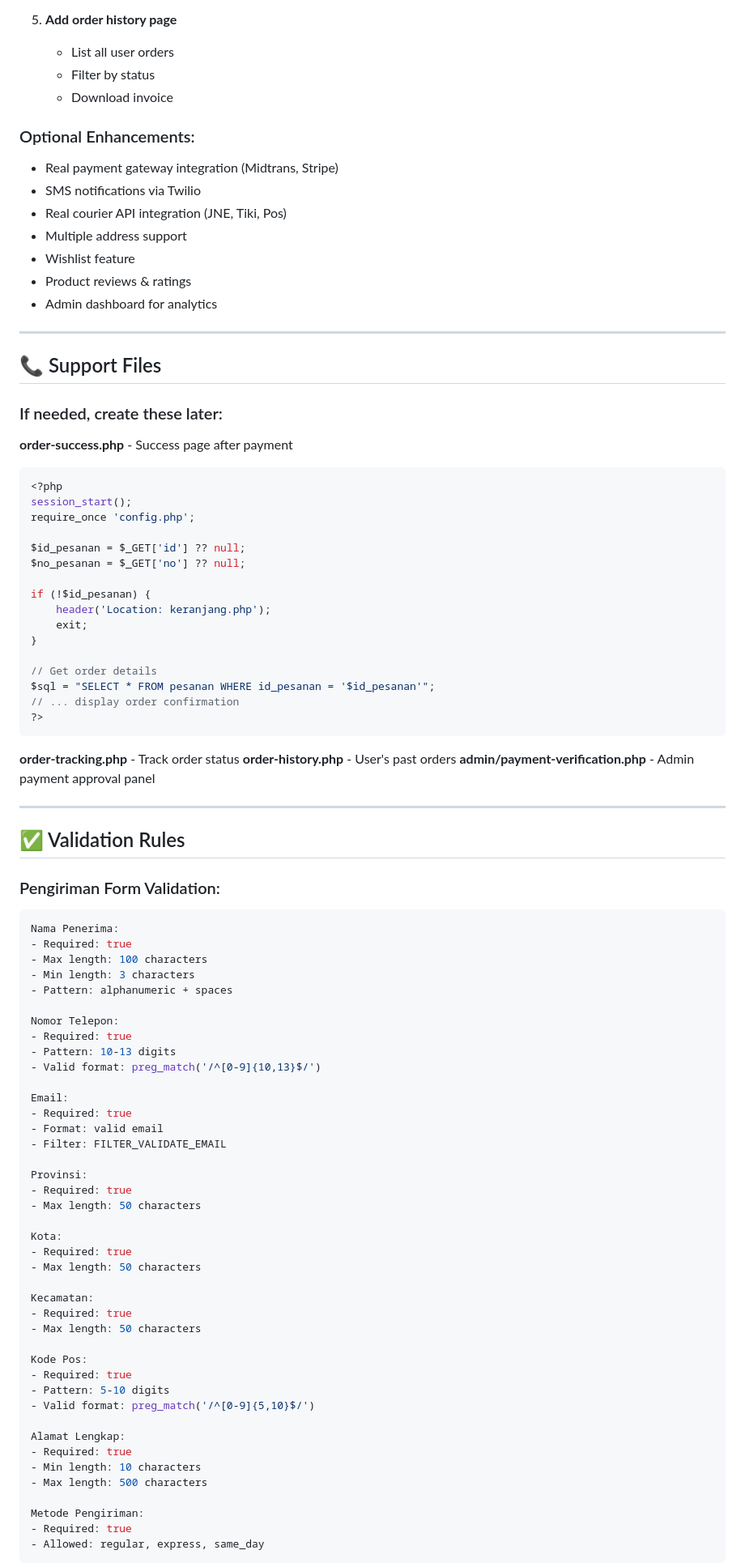
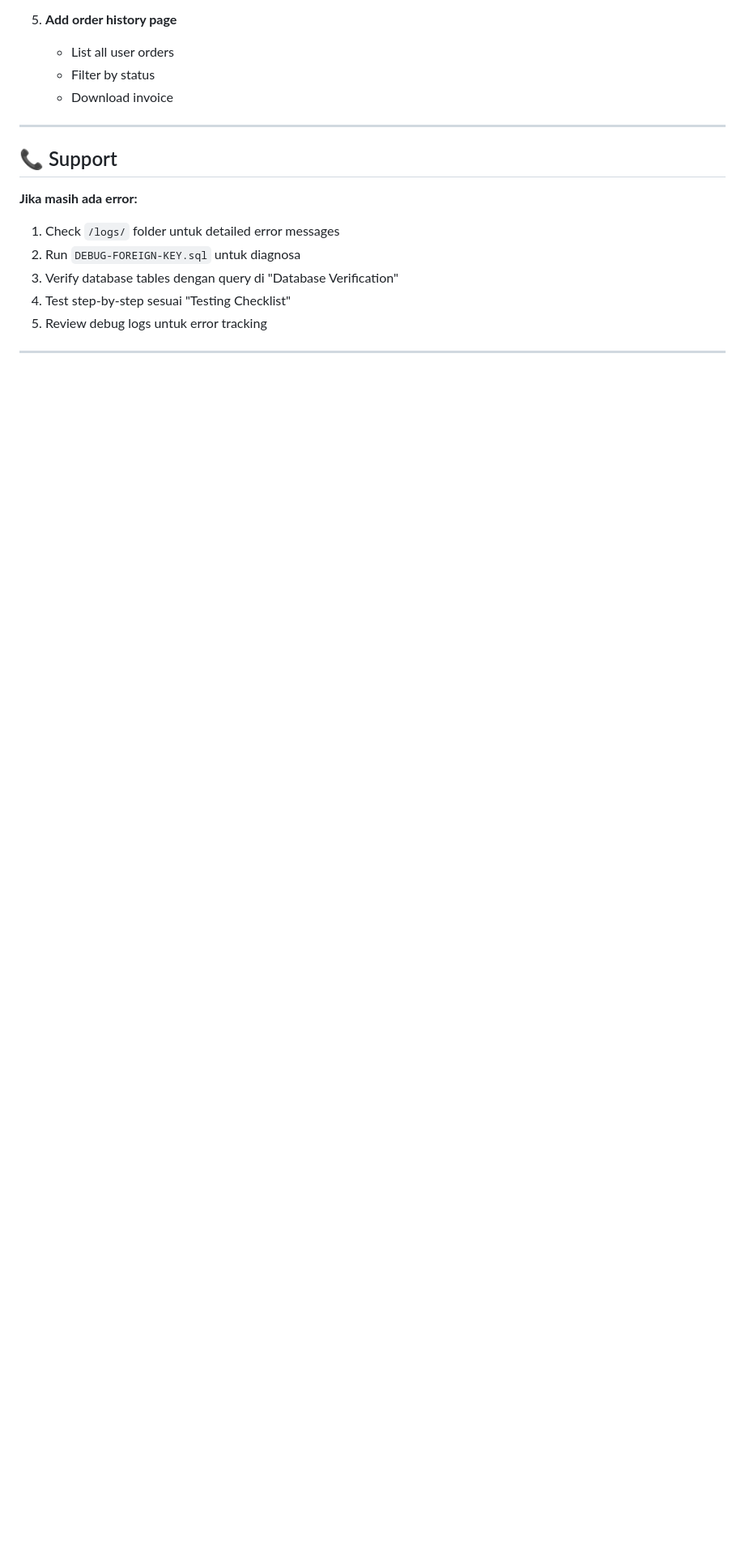
Before and after one commit to RifalDU/MobileNestV3, a Markdown page: SETUP_CHECKOUT_FLOW.md, the part around one of its changes. Shown at 81% size. Drawn GitHub-style; blank space fills up the shorter version.

Commit message:
docs: update SETUP_CHECKOUT_FLOW.md - add FK error troubleshooting

````diff
--- a/SETUP_CHECKOUT_FLOW.md
+++ b/SETUP_CHECKOUT_FLOW.md
@@ -438,93 +485,17 @@ sudo tail /var/log/mysql/error.log
    - Filter by status
    - Download invoice
 
-### Optional Enhancements:
+---
 
-- Real payment gateway integration (Midtrans, Stripe)
-- SMS notifications via Twilio
-- Real courier API integration (JNE, Tiki, Pos)
-- Multiple address support
-- Wishlist feature
-- Product reviews & ratings
-- Admin dashboard for analytics
+## 📞 Support
+
+**Jika masih ada error:**
+
+1. Check `/logs/` folder untuk detailed error messages
+2. Run `DEBUG-FOREIGN-KEY.sql` untuk diagnosa
+3. Verify database tables dengan query di "Database Verification"
+4. Test step-by-step sesuai "Testing Checklist"
+5. Review debug logs untuk error tracking
 
 ---
 
-## 📞 Support Files
-
-### If needed, create these later:
-
-**order-success.php** - Success page after payment
-```php
-<?php
-session_start();
-require_once 'config.php';
-
-$id_pesanan = $_GET['id'] ?? null;
-$no_pesanan = $_GET['no'] ?? null;
-
-if (!$id_pesanan) {
-    header('Location: keranjang.php');
-    exit;
-}
-
-// Get order details
-$sql = "SELECT * FROM pesanan WHERE id_pesanan = '$id_pesanan'";
-// ... display order confirmation
-?>
-```
-
-**order-tracking.php** - Track order status
-**order-history.php** - User's past orders
-**admin/payment-verification.php** - Admin payment approval panel
-
----
-
-## ✅ Validation Rules
-
-### Pengiriman Form Validation:
-
-```php
-Nama Penerima:
-- Required: true
-- Max length: 100 characters
-- Min length: 3 characters
-- Pattern: alphanumeric + spaces
-
-Nomor Telepon:
-- Required: true
-- Pattern: 10-13 digits
-- Valid format: preg_match('/^[0-9]{10,13}$/')
-
-Email:
-- Required: true
-- Format: valid email
-- Filter: FILTER_VALIDATE_EMAIL
-
-Provinsi:
-- Required: true
-- Max length: 50 characters
-
-Kota:
-- Required: true
-- Max length: 50 characters
-
-Kecamatan:
-- Required: true
-- Max length: 50 characters
-
-Kode Pos:
-- Required: true
-- Pattern: 5-10 digits
-- Valid format: preg_match('/^[0-9]{5,10}$/')
-
-Alamat Lengkap:
-- Required: true
-- Min length: 10 characters
-- Max length: 500 characters
-
-Metode Pengiriman:
-- Required: true
-- Allowed: regular, express, same_day
-```
-
````
Also changed, not shown: other parts of SETUP_CHECKOUT_FLOW.md (+151 -182 lines).
